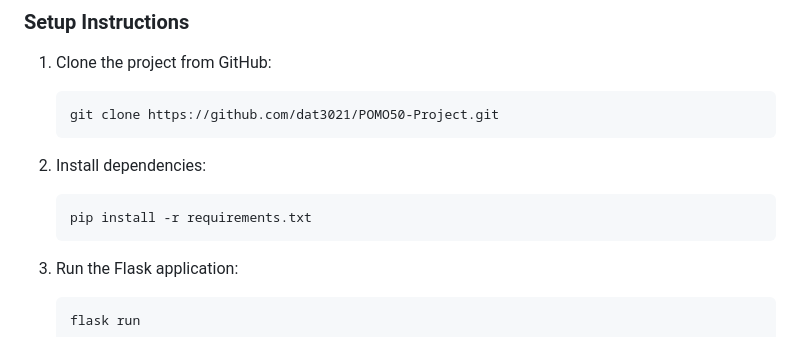
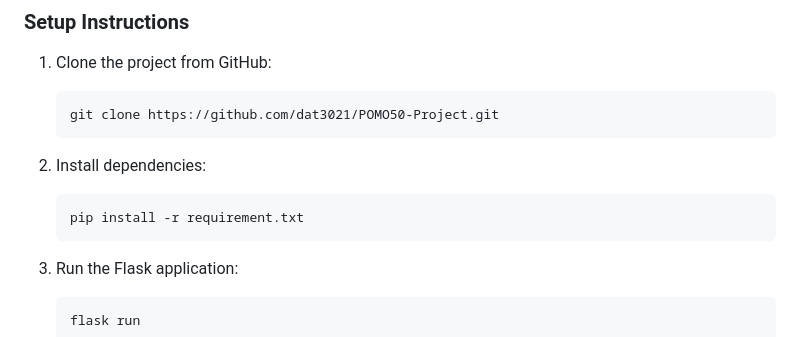
Before and after one commit to dat3021/POMO50-Project, a Markdown page: README.md, the part around the change. Drawn GitHub-style.

````diff
--- a/README.md
+++ b/README.md
@@ -55,7 +55,7 @@ This project was built using the following technologies:
 2. Install dependencies:
 
     ```bash
-    pip install -r requirements.txt
+    pip install -r requirement.txt
     ```
 
 3. Run the Flask application:
````
